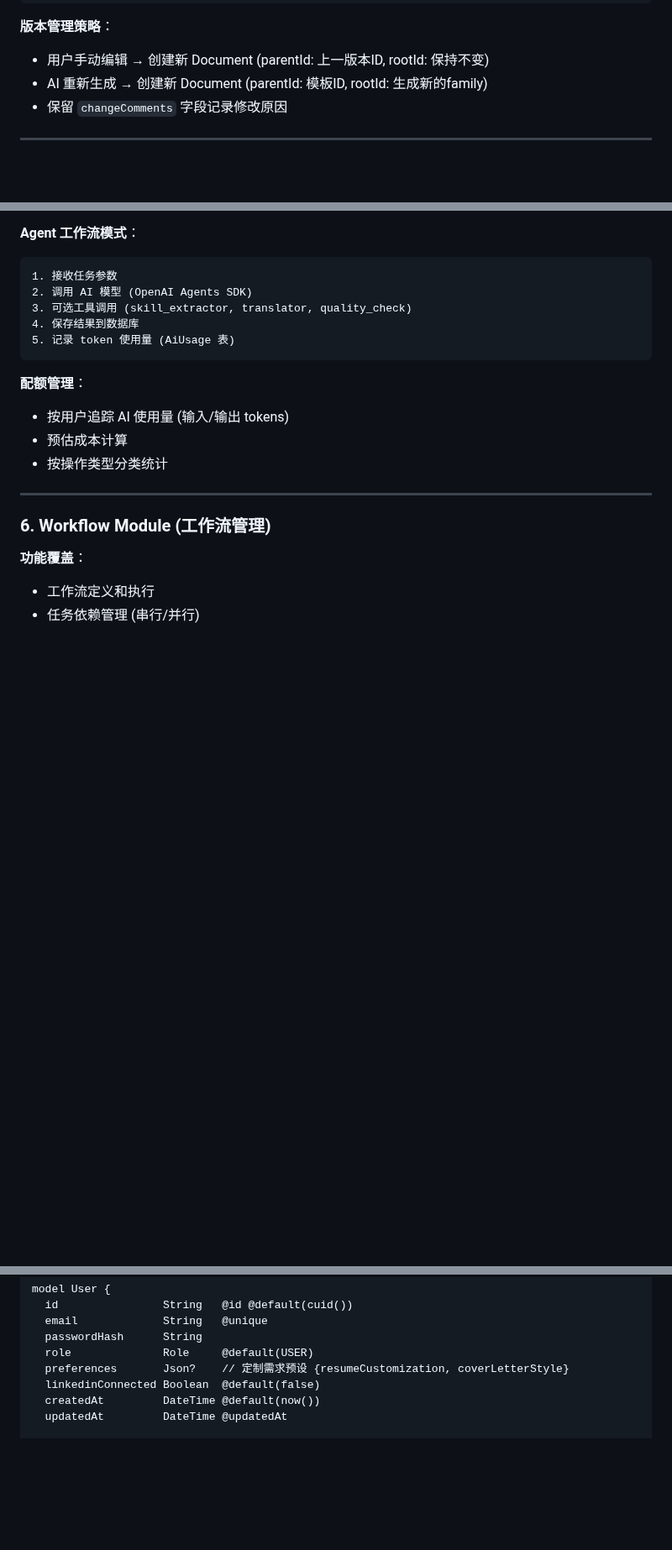
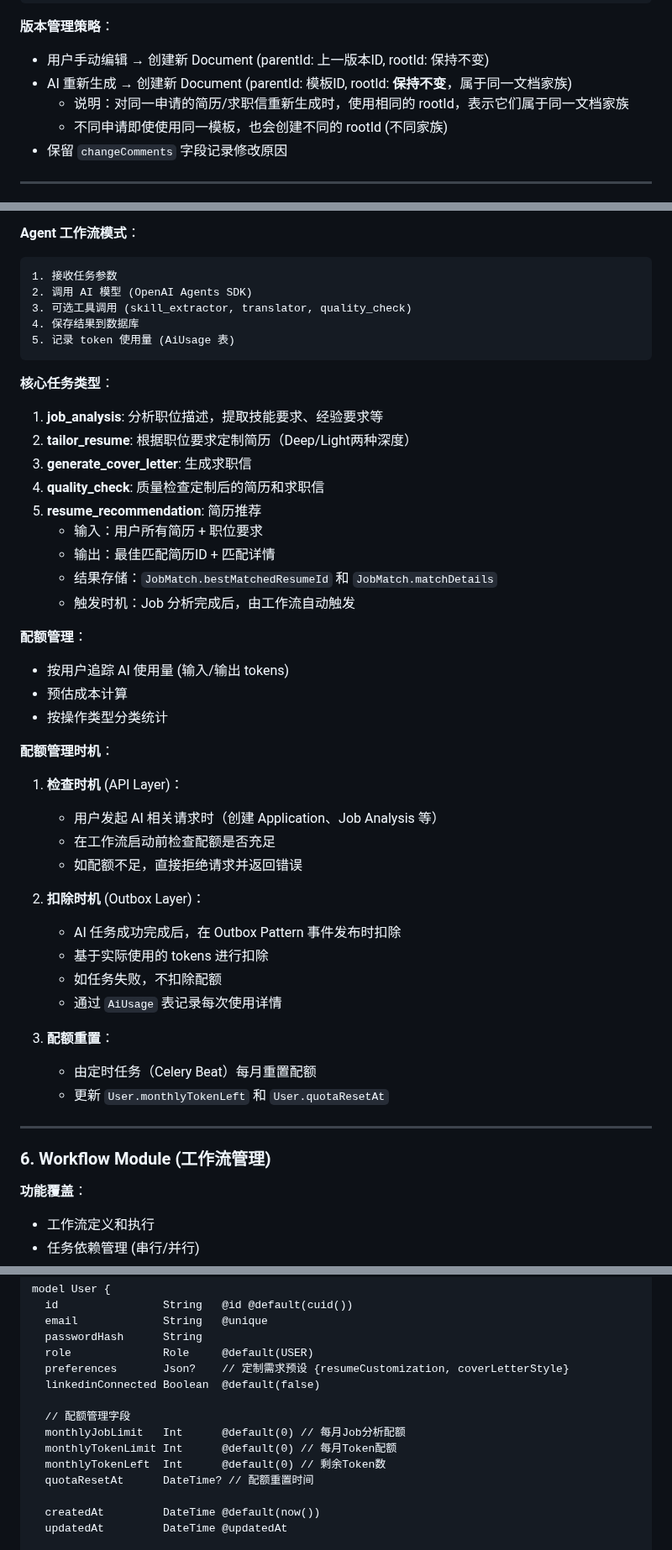
Before and after one commit to cysong/JobPilot, a Markdown page: docs/architecture.md, 3 parts joined by grey strips. Shown at 84% size. Rendered like a GitHub page; blank space fills up the shorter version.

Commit message:
add more details

````diff
--- a/docs/architecture.md
+++ b/docs/architecture.md
@@ -404,7 +410,9 @@ Resume (简历元数据：title, isDraft, 软删除标记)
 
 **版本管理策略**：
 - 用户手动编辑 → 创建新 Document (parentId: 上一版本ID, rootId: 保持不变)
-- AI 重新生成 → 创建新 Document (parentId: 模板ID, rootId: 生成新的family)
+- AI 重新生成 → 创建新 Document (parentId: 模板ID, rootId: **保持不变**，属于同一文档家族)
+  * 说明：对同一申请的简历/求职信重新生成时，使用相同的 rootId，表示它们属于同一文档家族
+  * 不同申请即使使用同一模板，也会创建不同的 rootId (不同家族)
 - 保留 `changeComments` 字段记录修改原因
 
 ---
@@ -432,10 +440,37 @@ Resume (简历元数据：title, isDraft, 软删除标记)
 5. 记录 token 使用量 (AiUsage 表)
 ```
 
+**核心任务类型**：
+1. **job_analysis**: 分析职位描述，提取技能要求、经验要求等
+2. **tailor_resume**: 根据职位要求定制简历（Deep/Light两种深度）
+3. **generate_cover_letter**: 生成求职信
+4. **quality_check**: 质量检查定制后的简历和求职信
+5. **resume_recommendation**: 简历推荐
+   - 输入：用户所有简历 + 职位要求
+   - 输出：最佳匹配简历ID + 匹配详情
+   - 结果存储：`JobMatch.bestMatchedResumeId` 和 `JobMatch.matchDetails`
+   - 触发时机：Job 分析完成后，由工作流自动触发
+
 **配额管理**：
 - 按用户追踪 AI 使用量 (输入/输出 tokens)
 - 预估成本计算
 - 按操作类型分类统计
+
+**配额管理时机**：
+1. **检查时机** (API Layer)：
+   - 用户发起 AI 相关请求时（创建 Application、Job Analysis 等）
+   - 在工作流启动前检查配额是否充足
+   - 如配额不足，直接拒绝请求并返回错误
+
+2. **扣除时机** (Outbox Layer)：
+   - AI 任务成功完成后，在 Outbox Pattern 事件发布时扣除
+   - 基于实际使用的 tokens 进行扣除
+   - 如任务失败，不扣除配额
+   - 通过 `AiUsage` 表记录每次使用详情
+
+3. **配额重置**：
+   - 由定时任务（Celery Beat）每月重置配额
+   - 更新 `User.monthlyTokenLeft` 和 `User.quotaResetAt`
 
 ---
 
@@ -723,6 +827,13 @@ model User {
   role              Role     @default(USER)
   preferences       Json?    // 定制需求预设 {resumeCustomization, coverLetterStyle}
   linkedinConnected Boolean  @default(false)
+
+  // 配额管理字段
+  monthlyJobLimit   Int      @default(0) // 每月Job分析配额
+  monthlyTokenLimit Int      @default(0) // 每月Token配额
+  monthlyTokenLeft  Int      @default(0) // 剩余Token数
+  quotaResetAt      DateTime? // 配额重置时间
+
   createdAt         DateTime @default(now())
   updatedAt         DateTime @updatedAt
 
````
Also changed, not shown: other parts of docs/architecture.md (+127 -21 lines).
